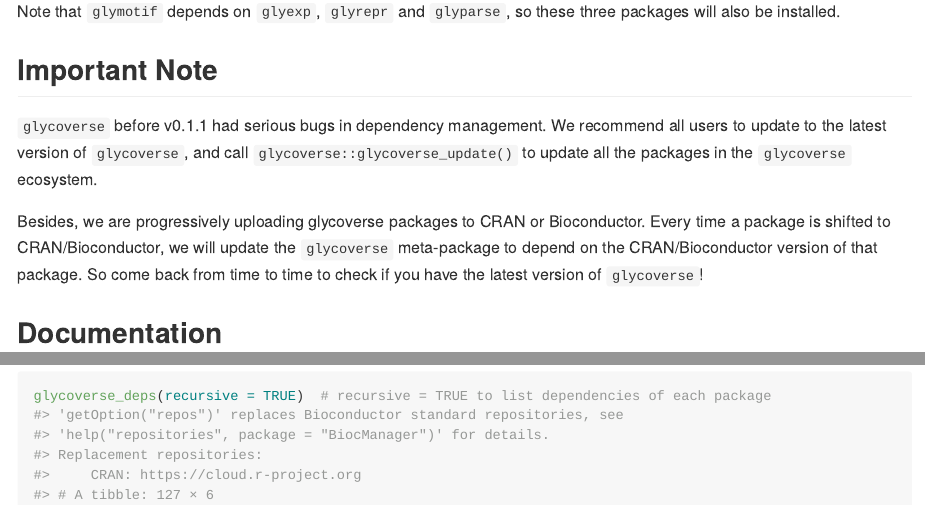
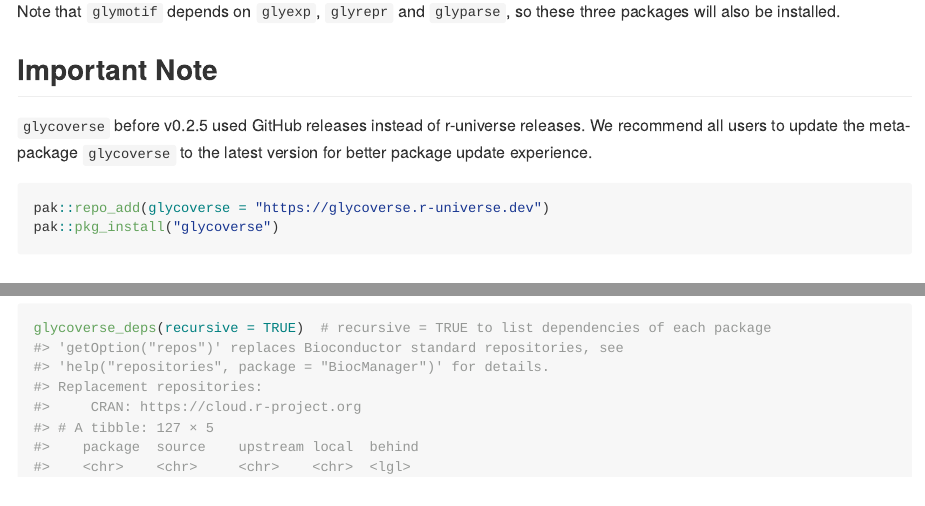
Before and after one commit to glycoverse/glycoverse, an R Markdown document (README.Rmd): the page in a window 1100 px wide, from 810 px down, and a second part further down, joined at a grey line. The pictures show the output file README.md that the author committed with the source, drawn offline in the style of GitHub; badge pictures from the web are left out.

Commit message:
docs: update README

````diff
--- a/README.Rmd
+++ b/README.Rmd
@@ -63,14 +63,13 @@
 
 ## Important Note
 
-`glycoverse` before v0.1.1 had serious bugs in dependency management.
-We recommend all users to update to the latest version of `glycoverse`,
-and call `glycoverse::glycoverse_update()` to update all the packages in the `glycoverse` ecosystem.
+`glycoverse` before v0.2.5 used GitHub releases instead of r-universe releases.
+We recommend all users to update the meta-package `glycoverse` to the latest version for better package update experience.
 
-Besides, we are progressively uploading glycoverse packages to CRAN or Bioconductor.
-Every time a package is shifted to CRAN/Bioconductor, we will update the `glycoverse` meta-package
-to depend on the CRAN/Bioconductor version of that package.
-So come back from time to time to check if you have the latest version of `glycoverse`!
+```r
+pak::repo_add(glycoverse = "https://glycoverse.r-universe.dev")
+pak::pkg_install("glycoverse")
+```
 
 ## Documentation
 
````
Also changed, not shown: README.md.
